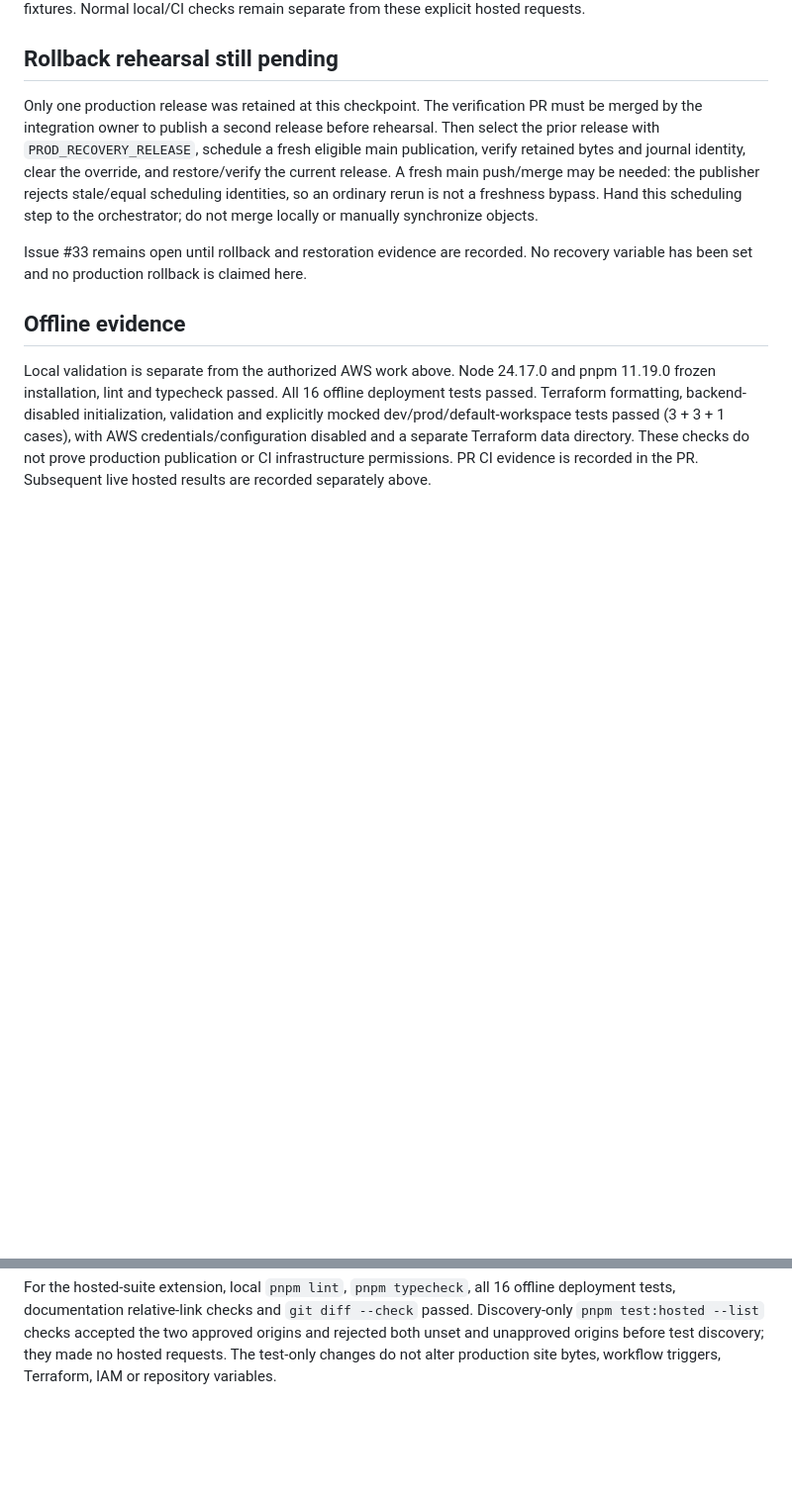
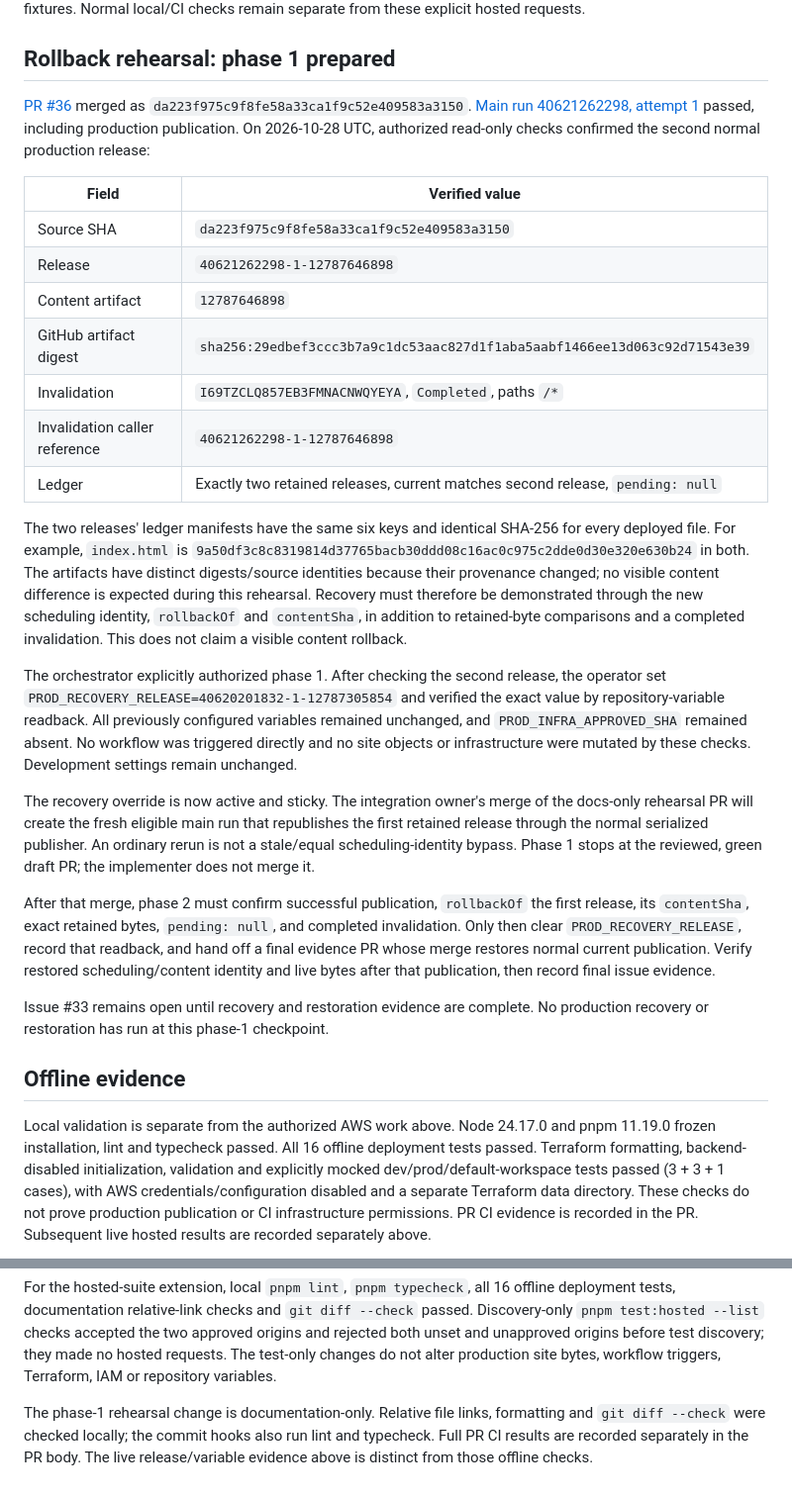
Before and after one commit to scott-r-lindsey/foom-site, a Markdown page: docs/production-bootstrap.md, 2 parts joined by grey strips. Shown at 99% size. Drawn GitHub-style; blank space fills up the shorter version.

Commit message:
docs: prepare authorized production rollback rehearsal

```diff
--- a/docs/production-bootstrap.md
+++ b/docs/production-bootstrap.md
@@ -157,19 +157,56 @@ matched; development retains `noindex, nofollow`, robots `Disallow: /`, its own
 canonical/sitemap origin, and both accessible nested verification fixtures.
 Normal local/CI checks remain separate from these explicit hosted requests.
 
-## Rollback rehearsal still pending
+## Rollback rehearsal: phase 1 prepared
 
-Only one production release was retained at this checkpoint. The verification
-PR must be merged by the integration owner to publish a second release before
-rehearsal. Then select the prior release with `PROD_RECOVERY_RELEASE`, schedule a
-fresh eligible main publication, verify retained bytes and journal identity,
-clear the override, and restore/verify the current release. A fresh main
-push/merge may be needed: the publisher rejects stale/equal scheduling identities,
-so an ordinary rerun is not a freshness bypass. Hand this scheduling step to the
-orchestrator; do not merge locally or manually synchronize objects.
+[PR #36](https://github.com/scott-r-lindsey/foom-site/pull/36) merged as
+`da223f975c9f8fe58a33ca1f9c52e409583a3150`.
+[Main run 40621262298, attempt 1](https://github.com/scott-r-lindsey/foom-site/actions/runs/40621262298)
+passed, including production publication. On 2026-10-28 UTC, authorized read-only
+checks confirmed the second normal production release:
 
-Issue #33 remains open until rollback and restoration evidence are recorded.
-No recovery variable has been set and no production rollback is claimed here.
+| Field                         | Verified value                                                                 |
+| ----------------------------- | ------------------------------------------------------------------------------ |
+| Source SHA                    | `da223f975c9f8fe58a33ca1f9c52e409583a3150`                                     |
+| Release                       | `40621262298-1-12787646898`                                                    |
+| Content artifact              | `12787646898`                                                                  |
+| GitHub artifact digest        | `sha256:29edbef3ccc3b7a9c1dc53aac827d1f1aba5aabf1466ee13d063c92d71543e39`      |
+| Invalidation                  | `I69TZCLQ857EB3FMNACNWQYEYA`, `Completed`, paths `/*`                          |
+| Invalidation caller reference | `40621262298-1-12787646898`                                                    |
+| Ledger                        | Exactly two retained releases, current matches second release, `pending: null` |
+
+The two releases' ledger manifests have the same six keys and identical SHA-256
+for every deployed file. For example, `index.html` is
+`9a50df3c8c8319814d37765bacb30ddd08c16ac0c975c2dde0d30e320e630b24` in both.
+The artifacts have distinct digests/source identities because their provenance
+changed; no visible content difference is expected during this rehearsal.
+Recovery must therefore be demonstrated through the new scheduling identity,
+`rollbackOf` and `contentSha`, in addition to retained-byte comparisons and a
+completed invalidation. This does not claim a visible content rollback.
+
+The orchestrator explicitly authorized phase 1. After checking the second
+release, the operator set
+`PROD_RECOVERY_RELEASE=40620201832-1-12787305854` and verified the exact value by
+repository-variable readback. All previously configured variables remained
+unchanged, and `PROD_INFRA_APPROVED_SHA` remained absent. No workflow was
+triggered directly and no site objects or infrastructure were mutated by these
+checks. Development settings remain unchanged.
+
+The recovery override is now active and sticky. The integration owner's merge
+of the docs-only rehearsal PR will create the fresh eligible main run that
+republishes the first retained release through the normal serialized publisher.
+An ordinary rerun is not a stale/equal scheduling-identity bypass. Phase 1 stops
+at the reviewed, green draft PR; the implementer does not merge it.
+
+After that merge, phase 2 must confirm successful publication, `rollbackOf` the
+first release, its `contentSha`, exact retained bytes, `pending: null`, and
+completed invalidation. Only then clear `PROD_RECOVERY_RELEASE`, record that
+readback, and hand off a final evidence PR whose merge restores normal current
+publication. Verify restored scheduling/content identity and live bytes after
+that publication, then record final issue evidence.
+
+Issue #33 remains open until recovery and restoration evidence are complete.
+No production recovery or restoration has run at this phase-1 checkpoint.
 
 ## Offline evidence
 
@@ -188,3 +225,8 @@ offline deployment tests, documentation relative-link checks and
 the two approved origins and rejected both unset and unapproved origins before
 test discovery; they made no hosted requests. The test-only changes do not alter
 production site bytes, workflow triggers, Terraform, IAM or repository variables.
+
+The phase-1 rehearsal change is documentation-only. Relative file links,
+formatting and `git diff --check` were checked locally; the commit hooks also run
+lint and typecheck. Full PR CI results are recorded separately in the PR body.
+The live release/variable evidence above is distinct from those offline checks.
```
